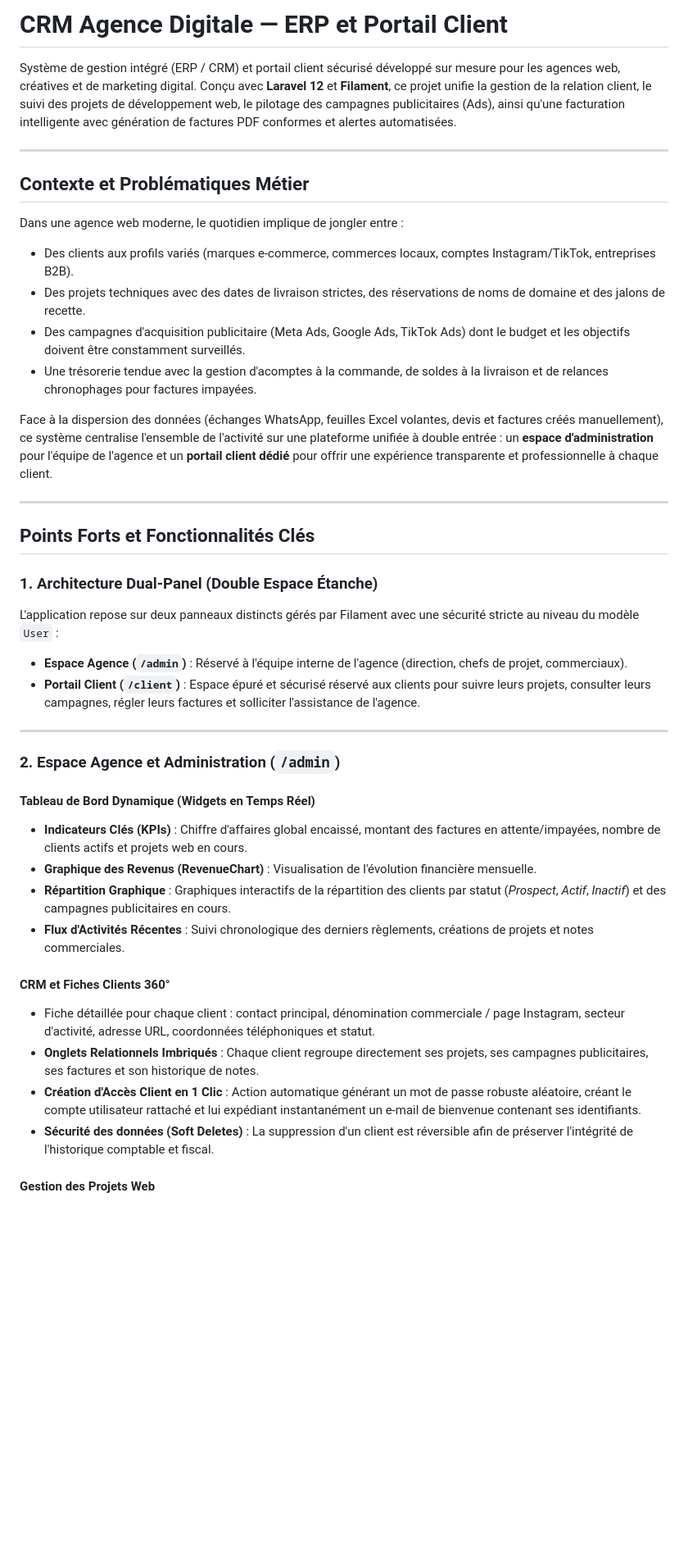
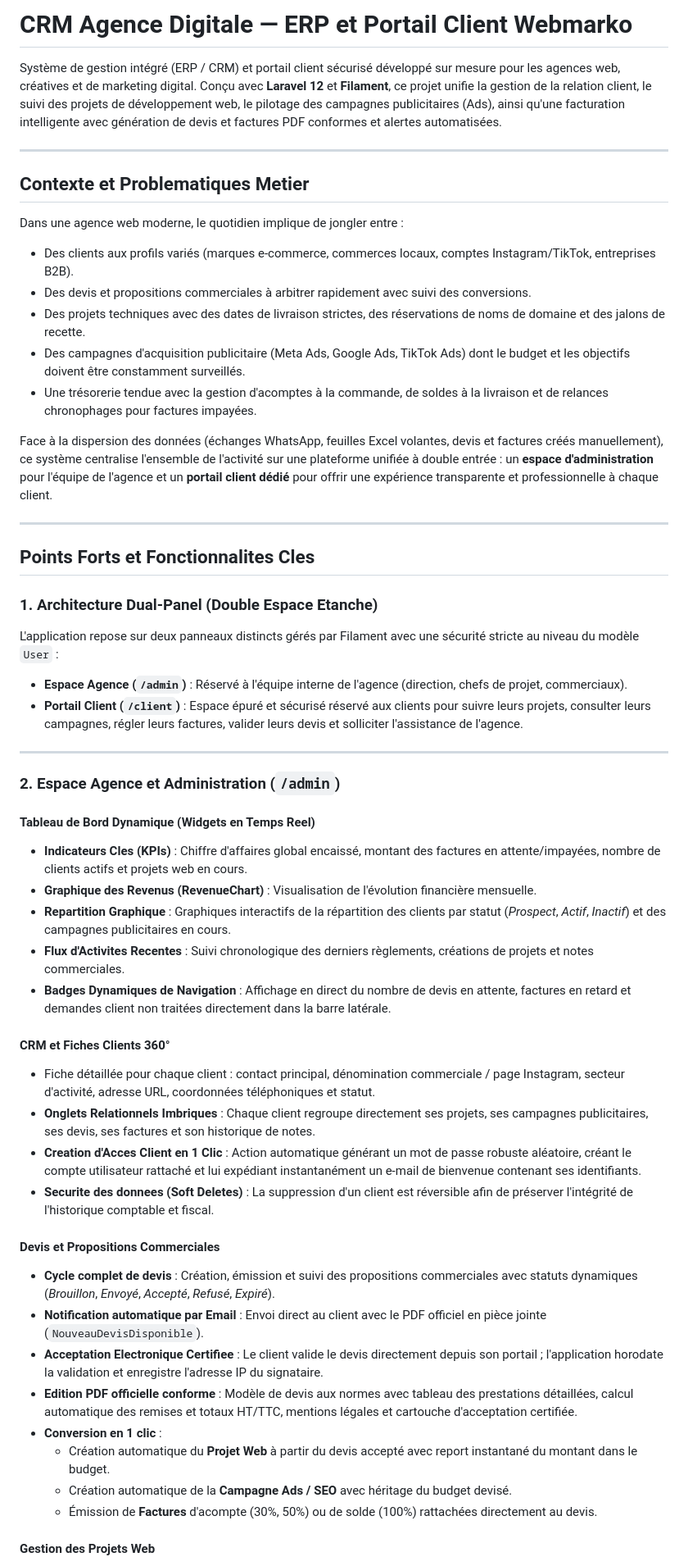
Before and after one commit to mohammedbouaouin-1/crm-agence-digitale, a Markdown page: README.md, the part around one of its changes. Shown at 82% size. GitHub-like rendering; blank space fills up the shorter version.

```diff
--- a/README.md
+++ b/README.md
@@ -1,13 +1,14 @@
-# CRM Agence Digitale — ERP et Portail Client
+# CRM Agence Digitale — ERP et Portail Client Webmarko
 
-Système de gestion intégré (ERP / CRM) et portail client sécurisé développé sur mesure pour les agences web, créatives et de marketing digital. Conçu avec **Laravel 12** et **Filament**, ce projet unifie la gestion de la relation client, le suivi des projets de développement web, le pilotage des campagnes publicitaires (Ads), ainsi qu'une facturation intelligente avec génération de factures PDF conformes et alertes automatisées.
+Système de gestion intégré (ERP / CRM) et portail client sécurisé développé sur mesure pour les agences web, créatives et de marketing digital. Conçu avec **Laravel 12** et **Filament**, ce projet unifie la gestion de la relation client, le suivi des projets de développement web, le pilotage des campagnes publicitaires (Ads), ainsi qu'une facturation intelligente avec génération de devis et factures PDF conformes et alertes automatisées.
 
 ---
 
-## Contexte et Problématiques Métier
+## Contexte et Problematiques Metier
 
 Dans une agence web moderne, le quotidien implique de jongler entre :
 - Des clients aux profils variés (marques e-commerce, commerces locaux, comptes Instagram/TikTok, entreprises B2B).
+- Des devis et propositions commerciales à arbitrer rapidement avec suivi des conversions.
 - Des projets techniques avec des dates de livraison strictes, des réservations de noms de domaine et des jalons de recette.
 - Des campagnes d'acquisition publicitaire (Meta Ads, Google Ads, TikTok Ads) dont le budget et les objectifs doivent être constamment surveillés.
 - Une trésorerie tendue avec la gestion d'acomptes à la commande, de soldes à la livraison et de relances chronophages pour factures impayées.
@@ -16,28 +17,39 @@ Face à la dispersion des données (échanges WhatsApp, feuilles Excel volantes,
 
 ---
 
-## Points Forts et Fonctionnalités Clés
+## Points Forts et Fonctionnalites Cles
 
-### 1. Architecture Dual-Panel (Double Espace Étanche)
+### 1. Architecture Dual-Panel (Double Espace Etanche)
 L'application repose sur deux panneaux distincts gérés par Filament avec une sécurité stricte au niveau du modèle `User` :
 - **Espace Agence (`/admin`)** : Réservé à l'équipe interne de l'agence (direction, chefs de projet, commerciaux).
-- **Portail Client (`/client`)** : Espace épuré et sécurisé réservé aux clients pour suivre leurs projets, consulter leurs campagnes, régler leurs factures et solliciter l'assistance de l'agence.
+- **Portail Client (`/client`)** : Espace épuré et sécurisé réservé aux clients pour suivre leurs projets, consulter leurs campagnes, régler leurs factures, valider leurs devis et solliciter l'assistance de l'agence.
 
 ---
 
 ### 2. Espace Agence et Administration (`/admin`)
 
-#### Tableau de Bord Dynamique (Widgets en Temps Réel)
-- **Indicateurs Clés (KPIs)** : Chiffre d'affaires global encaissé, montant des factures en attente/impayées, nombre de clients actifs et projets web en cours.
+#### Tableau de Bord Dynamique (Widgets en Temps Reel)
+- **Indicateurs Cles (KPIs)** : Chiffre d'affaires global encaissé, montant des factures en attente/impayées, nombre de clients actifs et projets web en cours.
 - **Graphique des Revenus (RevenueChart)** : Visualisation de l'évolution financière mensuelle.
-- **Répartition Graphique** : Graphiques interactifs de la répartition des clients par statut (*Prospect*, *Actif*, *Inactif*) et des campagnes publicitaires en cours.
-- **Flux d'Activités Récentes** : Suivi chronologique des derniers règlements, créations de projets et notes commerciales.
+- **Repartition Graphique** : Graphiques interactifs de la répartition des clients par statut (*Prospect*, *Actif*, *Inactif*) et des campagnes publicitaires en cours.
+- **Flux d'Activites Recentes** : Suivi chronologique des derniers règlements, créations de projets et notes commerciales.
+- **Badges Dynamiques de Navigation** : Affichage en direct du nombre de devis en attente, factures en retard et demandes client non traitées directement dans la barre latérale.
 
 #### CRM et Fiches Clients 360°
 - Fiche détaillée pour chaque client : contact principal, dénomination commerciale / page Instagram, secteur d'activité, adresse URL, coordonnées téléphoniques et statut.
-- **Onglets Relationnels Imbriqués** : Chaque client regroupe directement ses projets, ses campagnes publicitaires, ses factures et son historique de notes.
-- **Création d'Accès Client en 1 Clic** : Action automatique générant un mot de passe robuste aléatoire, créant le compte utilisateur rattaché et lui expédiant instantanément un e-mail de bienvenue contenant ses identifiants.
-- **Sécurité des données (Soft Deletes)** : La suppression d'un client est réversible afin de préserver l'intégrité de l'historique comptable et fiscal.
+- **Onglets Relationnels Imbriques** : Chaque client regroupe directement ses projets, ses campagnes publicitaires, ses devis, ses factures et son historique de notes.
+- **Creation d'Acces Client en 1 Clic** : Action automatique générant un mot de passe robuste aléatoire, créant le compte utilisateur rattaché et lui expédiant instantanément un e-mail de bienvenue contenant ses identifiants.
+- **Securite des donnees (Soft Deletes)** : La suppression d'un client est réversible afin de préserver l'intégrité de l'historique comptable et fiscal.
+
+#### Devis et Propositions Commerciales
+- **Cycle complet de devis** : Création, émission et suivi des propositions commerciales avec statuts dynamiques (*Brouillon*, *Envoyé*, *Accepté*, *Refusé*, *Expiré*).
+- **Notification automatique par Email** : Envoi direct au client avec le PDF officiel en pièce jointe (`NouveauDevisDisponible`).
+- **Acceptation Electronique Certifiee** : Le client valide le devis directement depuis son portail ; l'application horodate la validation et enregistre l'adresse IP du signataire.
+- **Edition PDF officielle conforme** : Modèle de devis aux normes avec tableau des prestations détaillées, calcul automatique des remises et totaux HT/TTC, mentions légales et cartouche d'acceptation certifiée.
+- **Conversion en 1 clic** :
+  - Création automatique du **Projet Web** à partir du devis accepté avec report instantané du montant dans le budget.
+  - Création automatique de la **Campagne Ads / SEO** avec héritage du budget devisé.
+  - Émission de **Factures** d'acompte (30%, 50%) ou de solde (100%) rattachées directement au devis.
 
 #### Gestion des Projets Web
 - Typologie de site : Vitrine, E-commerce, Refonte, Landing page, Application web.
```
Also changed, not shown: other parts of README.md (+45 -51 lines).
